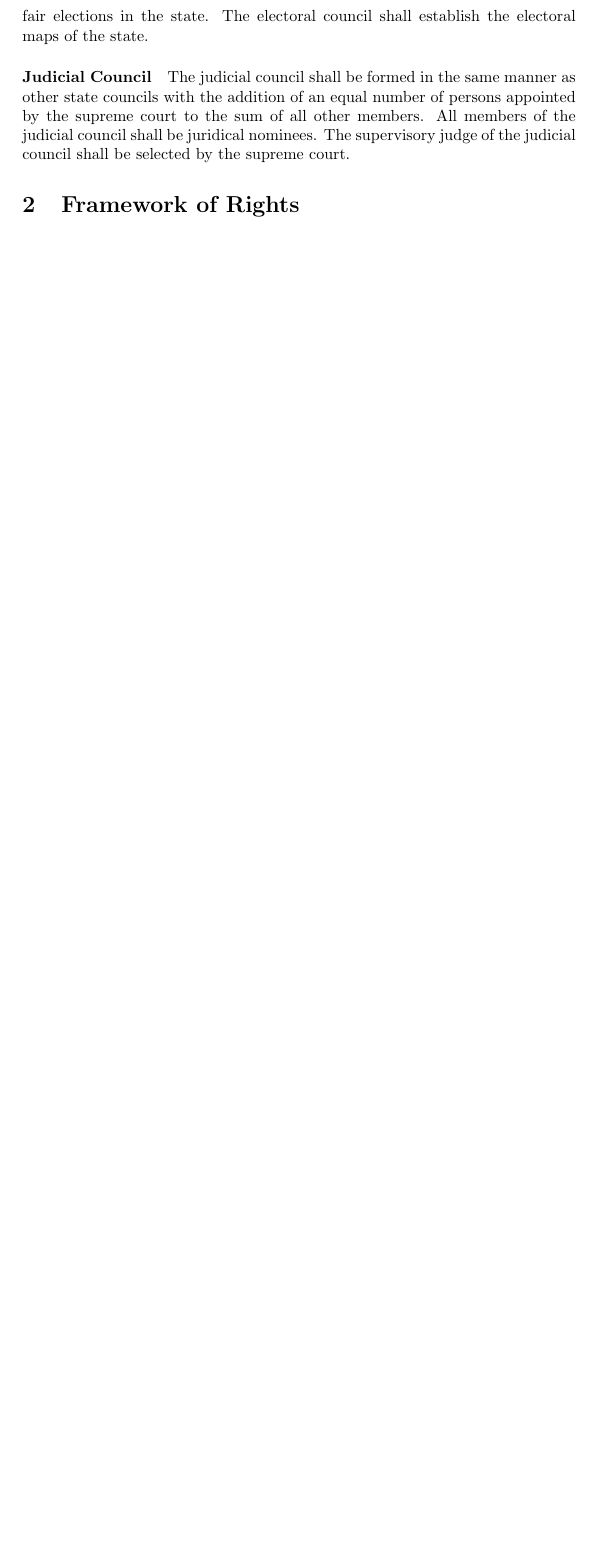
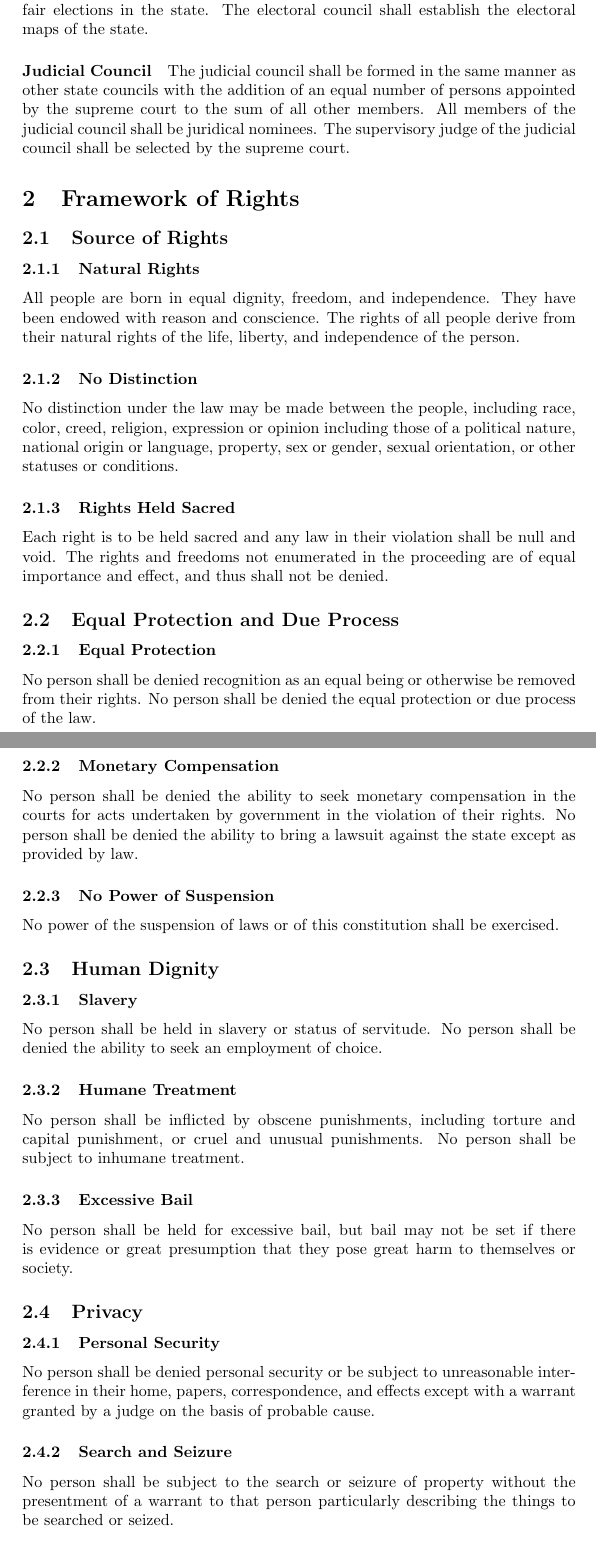
Before and after one commit to writedan/state-constitution, a LaTeX document (Constitution.tex): part of page 8 of 8 before the commit and two parts of pages 8 and 9 of 11 after it, the two joined at a grey line, cut so that both start at the same text, the shorter picture padded with empty space. Compiled offline with pdfLaTeX.

Commit message:
Added framework of rights

```diff
--- a/Constitution.tex
+++ b/Constitution.tex
@@ -1,7 +1,7 @@
 \documentclass{article}
 \usepackage{blindtext}
 \usepackage{hyperref}
-\title{State Constitution \\ Iustitia Vincit}
+\title{State Constitution}
 \date{May 2019}
 \author{Daniel J. Michael Write}
 \begin{document}
@@ -102,3 +104,30 @@ The electoral council shall be formed in the same manner as other state councils
 \paragraph{Judicial Council}
 The judicial council shall be formed in the same manner as other state councils with the addition of an equal number of persons appointed by the supreme court to the sum of all other members. All members of the judicial council shall be juridical nominees. The supervisory judge of the judicial council shall be selected by the supreme court.
 \section{Framework of Rights}
+\subsection{Source of Rights}
+\subsubsection{Natural Rights}
+All people are born in equal dignity, freedom, and independence. They have been endowed with reason and conscience. The rights of all people derive from their natural rights of the life, liberty, and independence of the person.
+\subsubsection{No Distinction}
+No distinction under the law may be made between the people, including race, color, creed, religion, expression or opinion including those of a political nature, national origin or language, property, sex or gender, sexual orientation, or other statuses or conditions.
+\subsubsection{Rights Held Sacred}
+Each right is to be held sacred and any law in their violation shall be null and void. The rights and freedoms not enumerated in the proceeding are of equal importance and effect, and thus shall not be denied.
+\subsection{Equal Protection and Due Process}
+\subsubsection{Equal Protection}
+No person shall be denied recognition as an equal being or otherwise be removed from their rights. No person shall be denied the equal protection or due process of the law.
+\subsubsection{Monetary Compensation}
+No person shall be denied the ability to seek monetary compensation in the courts for acts undertaken by government in the violation of their rights. No person shall be denied the ability to bring a lawsuit against the state except as provided by law.
+\subsubsection{No Power of Suspension}
+No power of the suspension of laws or of this constitution shall be exercised.
+\subsection{Human Dignity}
+\subsubsection{Slavery}
+No person shall be held in slavery or status of servitude. No person shall be denied the ability to seek an employment of choice.
+\subsubsection{Humane Treatment}
+No person shall be inflicted by obscene punishments, including torture and capital punishment, or cruel and unusual punishments. No person shall be subject to inhumane treatment.
+\subsubsection{Excessive Bail}
+No person shall be held for excessive bail, but bail may not be set if there is evidence or great presumption that they pose great harm to themselves or society.
+\subsection{Privacy}
+\subsubsection{Personal Security}
+No person shall be denied personal security or be subject to unreasonable interference in their home, papers, correspondence, and effects except with a warrant granted by a judge on the basis of probable cause.
+\subsubsection{Search and Seizure}
+No person shall be subject to the search or seizure of property without the presentment of a warrant to that person particularly describing the things to be searched or seized.
+\subsubsection{Personal Defense}
```
Also changed, not shown: Constitution.pdf, Constitution.tex (27 more changed lines).
